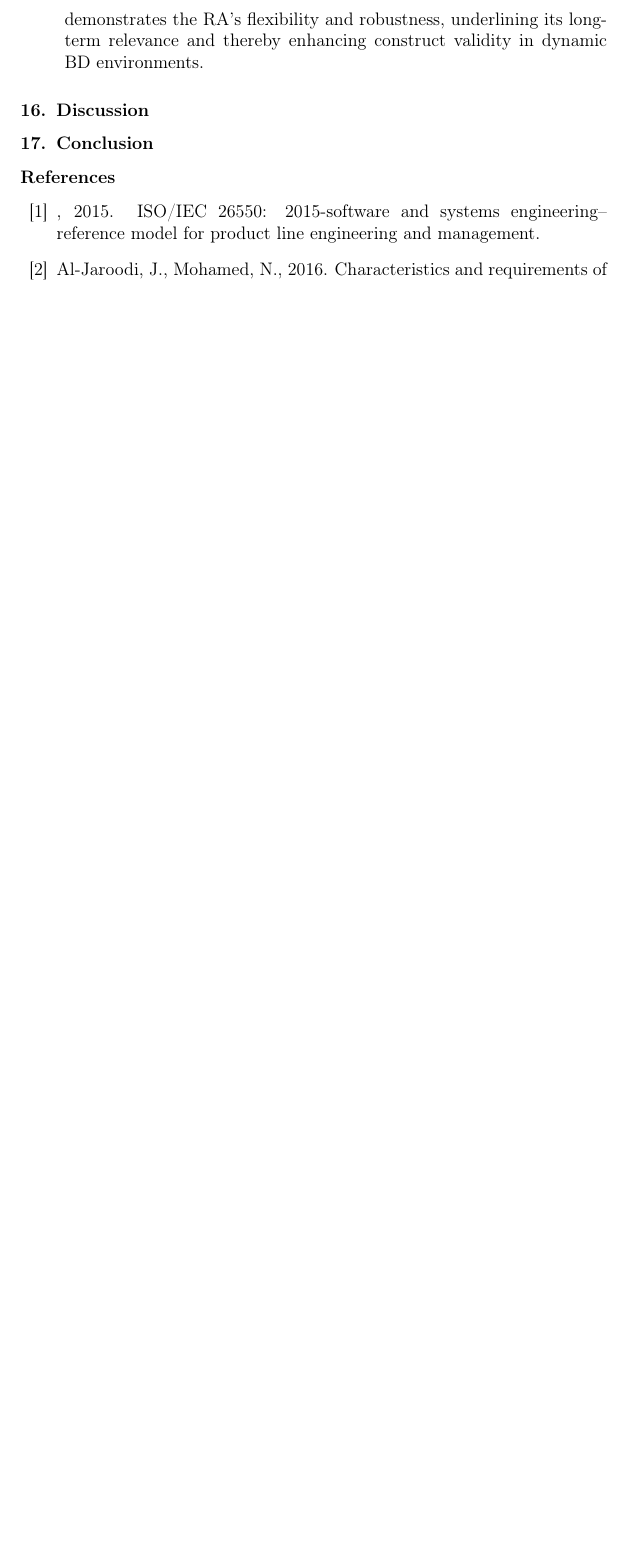
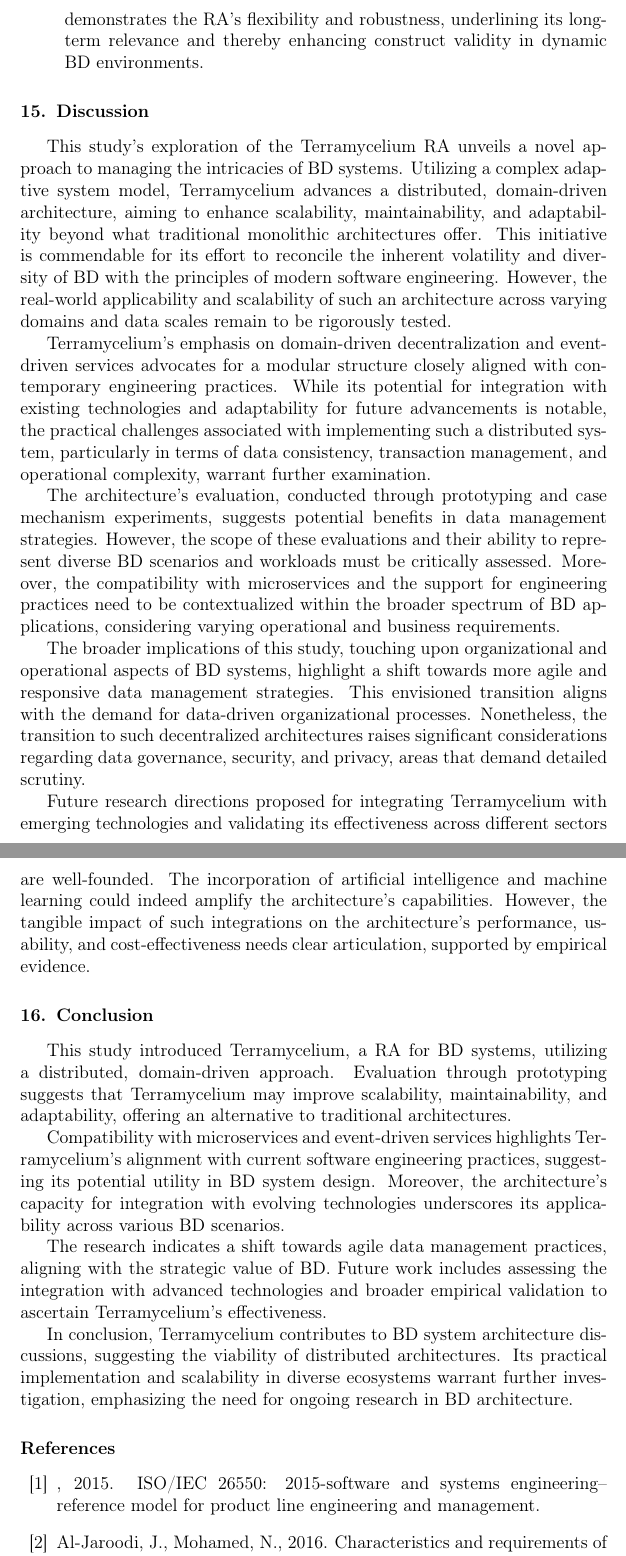
Before and after one commit to Polyhistor/Terramycelium, a LaTeX paper (main.tex): part of page 71 of 79 before the commit and two parts of pages 71 and 72 of 80 after it, the two joined at a grey line, cut so that both start at the same text, the shorter picture padded with empty space. Compiled offline with pdfLaTeX.

Commit message:
written the conclusion

```diff
--- a/main.tex
+++ b/main.tex
@@ -1528,11 +1528,28 @@ Construct validity is a cornerstone of our research methodology, particularly in
 
 
 \section{Discussion}
-\label{sec:discussion}
+
+This study's exploration of the Terramycelium RA unveils a novel approach to managing the intricacies of BD systems. Utilizing a complex adaptive system model, Terramycelium advances a distributed, domain-driven architecture, aiming to enhance scalability, maintainability, and adaptability beyond what traditional monolithic architectures offer. This initiative is commendable for its effort to reconcile the inherent volatility and diversity of BD with the principles of modern software engineering. However, the real-world applicability and scalability of such an architecture across varying domains and data scales remain to be rigorously tested.
+
+Terramycelium's emphasis on domain-driven decentralization and event-driven services advocates for a modular structure closely aligned with contemporary engineering practices. While its potential for integration with existing technologies and adaptability for future advancements is notable, the practical challenges associated with implementing such a distributed system, particularly in terms of data consistency, transaction management, and operational complexity, warrant further examination.
+
+The architecture's evaluation, conducted through prototyping and case mechanism experiments, suggests potential benefits in data management strategies. However, the scope of these evaluations and their ability to represent diverse BD scenarios and workloads must be critically assessed. Moreover, the compatibility with microservices and the support for engineering practices need to be contextualized within the broader spectrum of BD applications, considering varying operational and business requirements.
+
+The broader implications of this study, touching upon organizational and operational aspects of BD systems, highlight a shift towards more agile and responsive data management strategies. This envisioned transition aligns with the demand for data-driven organizational processes. Nonetheless, the transition to such decentralized architectures raises significant considerations regarding data governance, security, and privacy, areas that demand detailed scrutiny.
+
+Future research directions proposed for integrating Terramycelium with emerging technologies and validating its effectiveness across different sectors are well-founded. The incorporation of artificial intelligence and machine learning could indeed amplify the architecture's capabilities. However, the tangible impact of such integrations on the architecture's performance, usability, and cost-effectiveness needs clear articulation, supported by empirical evidence.
+
 
 
 \section{Conclusion}
-\label{sec:conclusion}
+
+This study introduced Terramycelium, a RA for BD systems, utilizing a distributed, domain-driven approach. Evaluation through prototyping suggests that Terramycelium may improve scalability, maintainability, and adaptability, offering an alternative to traditional architectures.
+
+Compatibility with microservices and event-driven services highlights Terramycelium's alignment with current software engineering practices, suggesting its potential utility in BD system design. Moreover, the architecture's capacity for integration with evolving technologies underscores its applicability across various BD scenarios.
+
+The research indicates a shift towards agile data management practices, aligning with the strategic value of BD. Future work includes assessing the integration with advanced technologies and broader empirical validation to ascertain Terramycelium's effectiveness.
+
+In conclusion, Terramycelium contributes to BD system architecture discussions, suggesting the viability of distributed architectures. Its practical implementation and scalability in diverse ecosystems warrant further investigation, emphasizing the need for ongoing research in BD architecture.
 
 
 
```
Also changed, not shown: main.pdf, main.tex (2 more changed lines), 4 other files.
